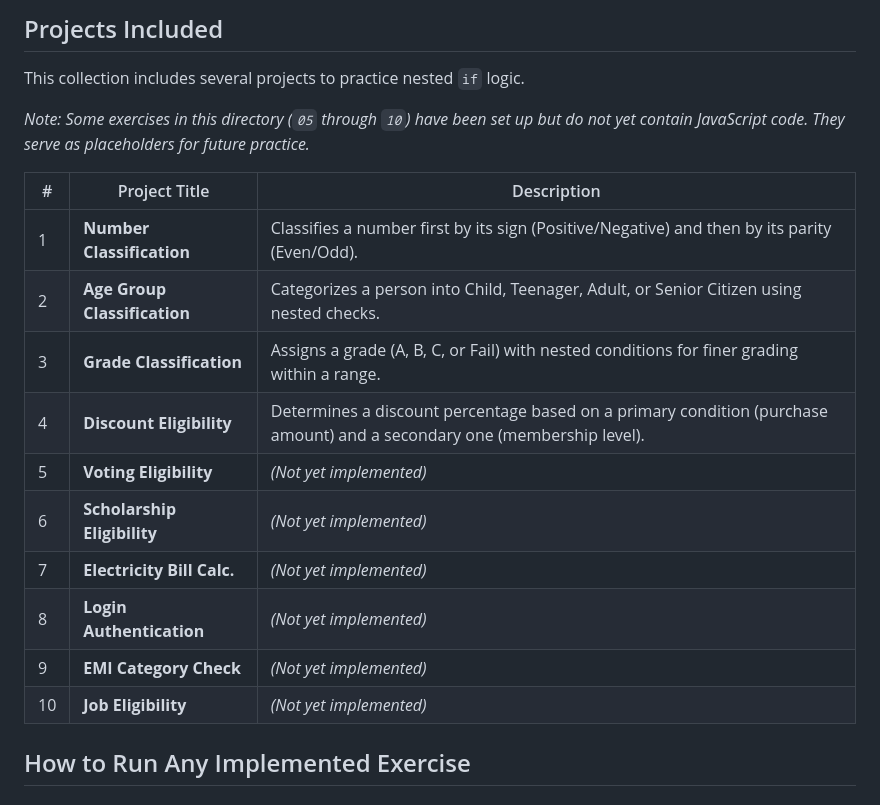
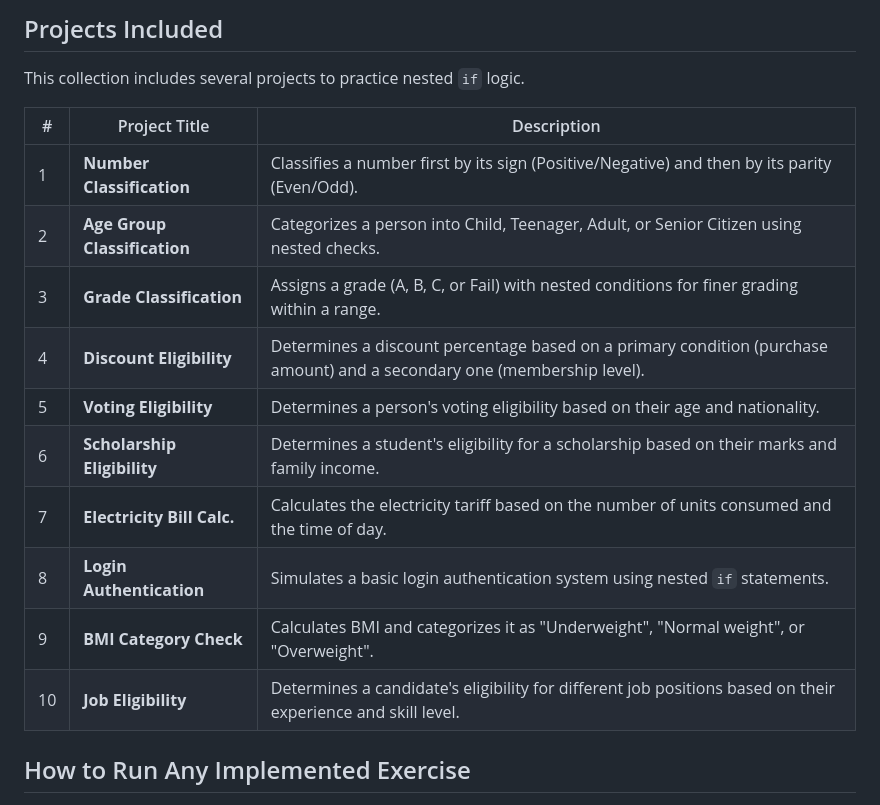
Before and after one commit to sheikh-mohammad/Assignment-2-JS, a Markdown page: 4_Nested_IF/README.md, the part around the change. Rendered like a GitHub page.

Commit message:
docs: update 4_Nested_IF README to reflect all projects are implemented

```diff
--- a/4_Nested_IF/README.md
+++ b/4_Nested_IF/README.md
@@ -19,7 +19,7 @@ This directory focuses on exercises that require the use of **nested `if` statem
 
 This collection includes several projects to practice nested `if` logic.
 
-*Note: Some exercises in this directory (`05` through `10`) have been set up but do not yet contain JavaScript code. They serve as placeholders for future practice.*
+
 
 | #   | Project Title                | Description                                                                                                |
 | --- | ---------------------------- | ---------------------------------------------------------------------------------------------------------- |
@@ -27,12 +27,12 @@ This collection includes several projects to practice nested `if` logic.
 | 2   | **Age Group Classification** | Categorizes a person into Child, Teenager, Adult, or Senior Citizen using nested checks.                   |
 | 3   | **Grade Classification**     | Assigns a grade (A, B, C, or Fail) with nested conditions for finer grading within a range.                |
 | 4   | **Discount Eligibility**     | Determines a discount percentage based on a primary condition (purchase amount) and a secondary one (membership level). |
-| 5   | **Voting Eligibility**       | *(Not yet implemented)*                                                                                    |
-| 6   | **Scholarship Eligibility**  | *(Not yet implemented)*                                                                                    |
-| 7   | **Electricity Bill Calc.**   | *(Not yet implemented)*                                                                                    |
-| 8   | **Login Authentication**     | *(Not yet implemented)*                                                                                    |
-| 9   | **EMI Category Check**       | *(Not yet implemented)*                                                                                    |
-| 10  | **Job Eligibility**          | *(Not yet implemented)*                                                                                    |
+| 5   | **Voting Eligibility**       | Determines a person's voting eligibility based on their age and nationality.                               |
+| 6   | **Scholarship Eligibility**  | Determines a student's eligibility for a scholarship based on their marks and family income.               |
+| 7   | **Electricity Bill Calc.**   | Calculates the electricity tariff based on the number of units consumed and the time of day.               |
+| 8   | **Login Authentication**     | Simulates a basic login authentication system using nested `if` statements.                                |
+| 9   | **BMI Category Check**       | Calculates BMI and categorizes it as "Underweight", "Normal weight", or "Overweight".                    |
+| 10  | **Job Eligibility**          | Determines a candidate's eligibility for different job positions based on their experience and skill level. |
 
 ## How to Run Any Implemented Exercise
 
```
